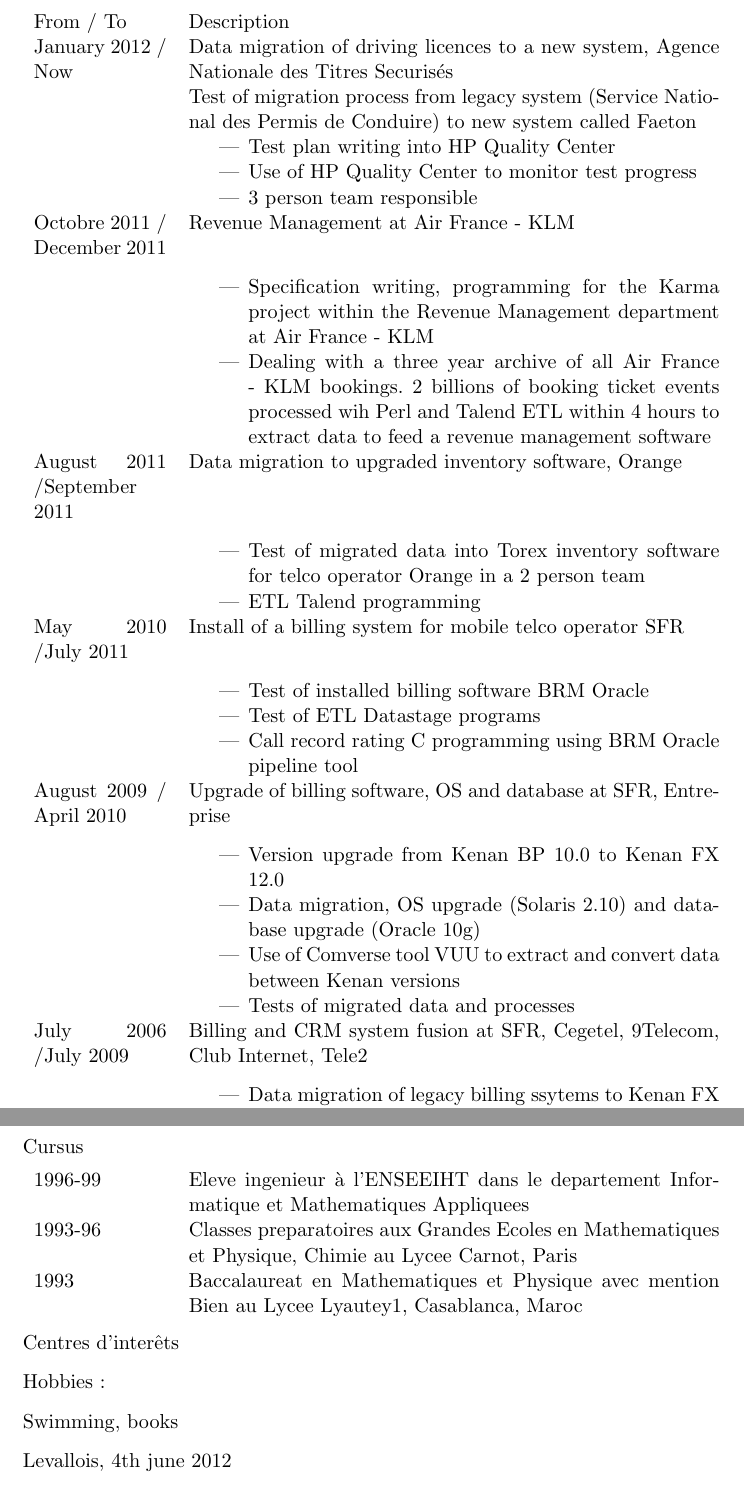
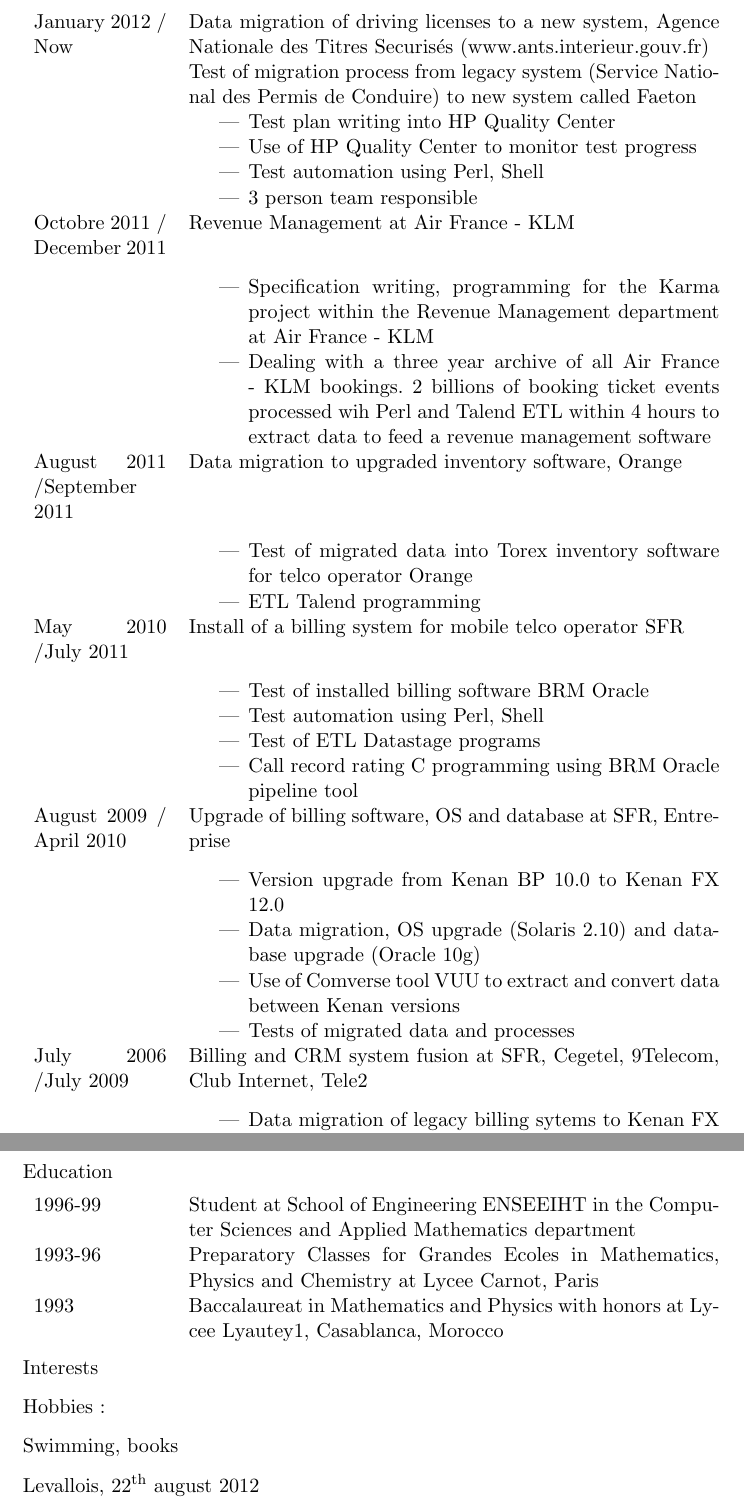
Before and after one commit to simonelbaz/outils_projet, a LaTeX CV (CV/cv_en.tex): two parts of pages 2 and 3 of 3, joined at a grey line, cut at the place of the change. Compiled offline with pdfLaTeX.

Commit message:
content finalized

```diff
--- a/CV/cv_en.tex
+++ b/CV/cv_en.tex
@@ -68,45 +60,41 @@
 Experience
 
 \begin{tabular}{p{0.2\textwidth}p{0.8\textwidth}}
-From / To & Description \\
-January 2012 \slash Now & Data migration of driving licences to a new system, Agence Nationale des Titres Securis\'es \\
+January 2012 \slash Now & Data migration of driving licenses to a new system, Agence Nationale des Titres Securis\'es (www.ants.interieur.gouv.fr) \\
 
 
  & Test of migration process from legacy system (Service National des Permis de Conduire) to new system called Faeton
 \begin{itemize}
 \item Test plan writing into HP Quality Center
 \item Use of HP Quality Center to monitor test progress
+\item Test automation using Perl, Shell
 \item 3 person team responsible
 \end{itemize} \\
 
 
 Octobre 2011 \slash December 2011 & Revenue Management at Air France - KLM \\
 
-     &
-\begin{itemize}
+& \begin{itemize}
 \item Specification writing, programming for the Karma project within the Revenue Management department at Air France - KLM
-
 \item Dealing with a three year archive of all Air France - KLM bookings. 2 billions of booking ticket events processed wih Perl and Talend ETL within 4 hours to extract data to feed a revenue management software
 \end{itemize} \\
 
 
 August 2011 \slash September 2011 & Data migration to upgraded inventory software, Orange \\
 & \begin{itemize}
-\item Test of migrated data into Torex inventory software for telco operator Orange in a 2 person team
+\item Test of migrated data into Torex inventory software for telco operator Orange
 \item ETL Talend programming
 \end{itemize} \\
 
 May 2010 \slash July 2011 & Install of a billing system for mobile telco operator SFR \\
-
-
 & \begin{itemize}
 \item Test of installed billing software BRM Oracle
+\item Test automation using Perl, Shell
 \item Test of ETL Datastage programs
 \item Call record rating C programming using BRM Oracle pipeline tool
 \end{itemize} \\
 
 August 2009 \slash April 2010 & Upgrade of billing software, OS and database at SFR, Entreprise\\
-
 & \begin{itemize}
 \item        Version upgrade from Kenan BP 10.0 to Kenan FX 12.0
 \item        Data migration, OS upgrade (Solaris 2.10) and database upgrade (Oracle 10g)
@@ -118,28 +106,25 @@
 July 2006 \slash July 2009 & Billing and CRM system fusion at SFR, Cegetel, 9Telecom, Club Internet, Tele2 \\
 
 & \begin{itemize}
-\item         Data migration of legacy billing ssytems to Kenan FX 11.0
+\item         Data migration of legacy billing sytems to Kenan FX 11.0
 \item         Data migration from existing CRM system to Siebel 7.0
 \item         Specification writing
 \item         Use of Comverse tool LCU to convert and load data to upgraded Kenan version
 \item         Test of migrated data
-\item         Utilisation d'Informatica pour extraire et convertir les donnees dans des fichiers à destination de Kenan BP et Siebel
+\item         Use of Informatica to extract and convert data into files for loading into Kenan BP and Siebel
 \end{itemize} \\
 
-
-
-July 2003 \slash May 2006 & Interface programer and maintainer between Siebel CRM and billing system BSCS at SFR \\
+July 2003 \slash May 2006 & Interface programmer and maintainer between Siebel CRM and billing system BSCS at SFR \\
 
 
 & \begin{itemize}
-\item     End-to-end testing: commercial offer parameterization, call rating, invoice producing
+\item     End-to-end testing: commercial offer parameterization, call rating, invoice generation
 \item     Insure++ used to improve code quality
 \item     Source code management with Continuus
 \item     Use of BSCS API to automates customer creation in database
 \item     Tight deliver timeline
 \item     C/C++ programming , parser XML Xerces, use of Lex \& Yacc
 \end{itemize} \\
-
 
 
 December 2001 \slash June 2003 & Dunning project at Bouygues Telecom \\
@@ -181,19 +164,19 @@
 
 \end{tabular}
 
-Cursus
+Education
 
 \begin{tabular}{p{0.2\textwidth}p{0.8\textwidth}}
-1996-99     & Eleve ingenieur à l'ENSEEIHT dans le departement Informatique et Mathematiques Appliquees \\
-1993-96     &  Classes preparatoires aux Grandes Ecoles en Mathematiques et Physique, Chimie au Lycee Carnot, Paris \\
-1993     &  Baccalaureat en Mathematiques et Physique avec mention Bien au Lycee Lyautey1, Casablanca, Maroc \\
+1996-99     & Student at School of Engineering ENSEEIHT in the Computer Sciences and Applied Mathematics department \\
+1993-96     &  Preparatory Classes for Grandes Ecoles in Mathematics, Physics and Chemistry at Lycee Carnot, Paris \\
+1993     &  Baccalaureat in Mathematics and Physics with honors at Lycee Lyautey1, Casablanca, Morocco \\
 \end{tabular}
 
-Centres d'interêts
+Interests
 
 Hobbies :
 
 Swimming, books
 
-Levallois, $4\mathrm{th}$ june 2012
+Levallois, $22^\mathrm{th}$ august 2012
 \end{document}
```
Also changed, not shown: CV/cv_en.tex (30 more changed lines).
